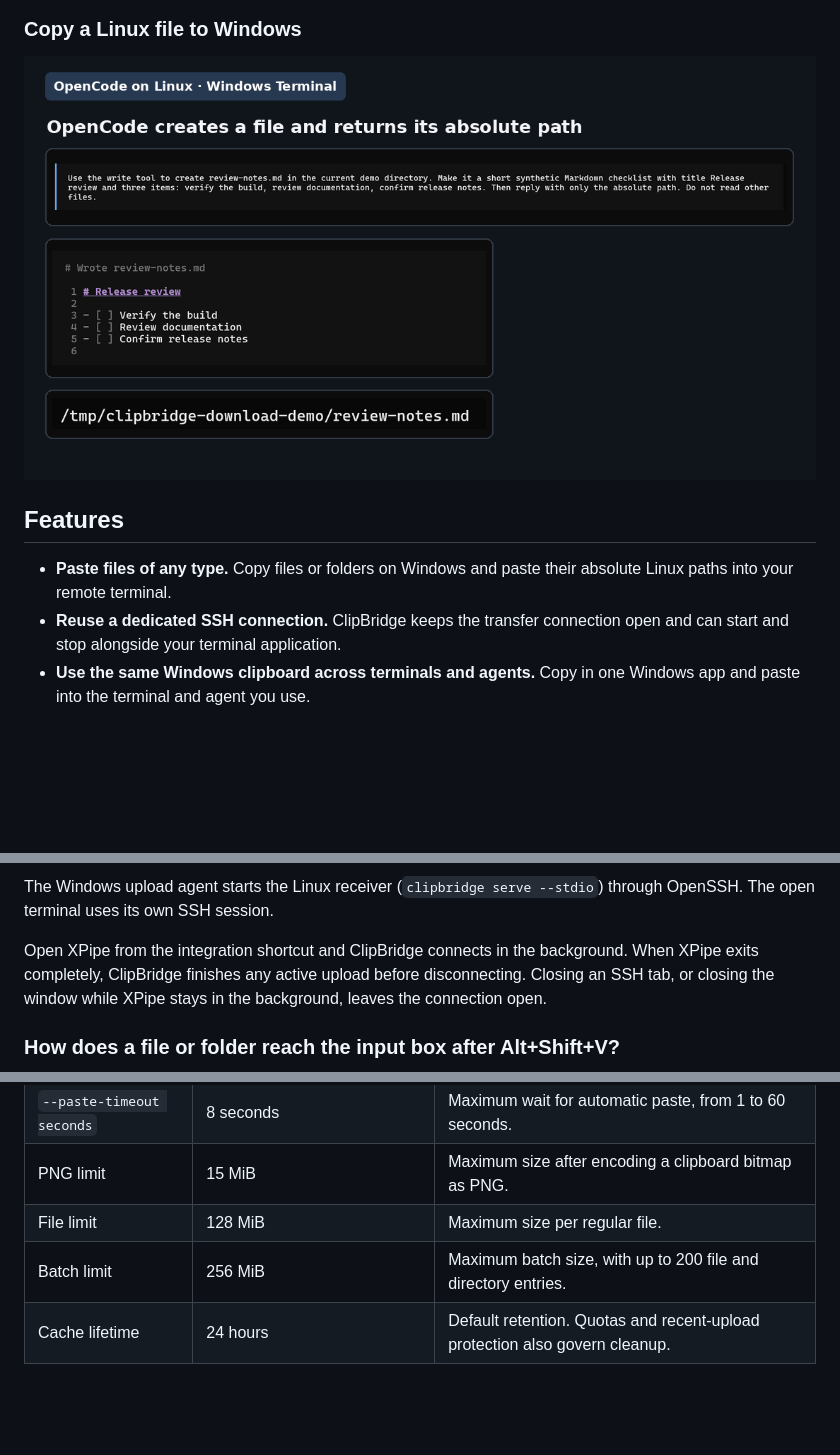
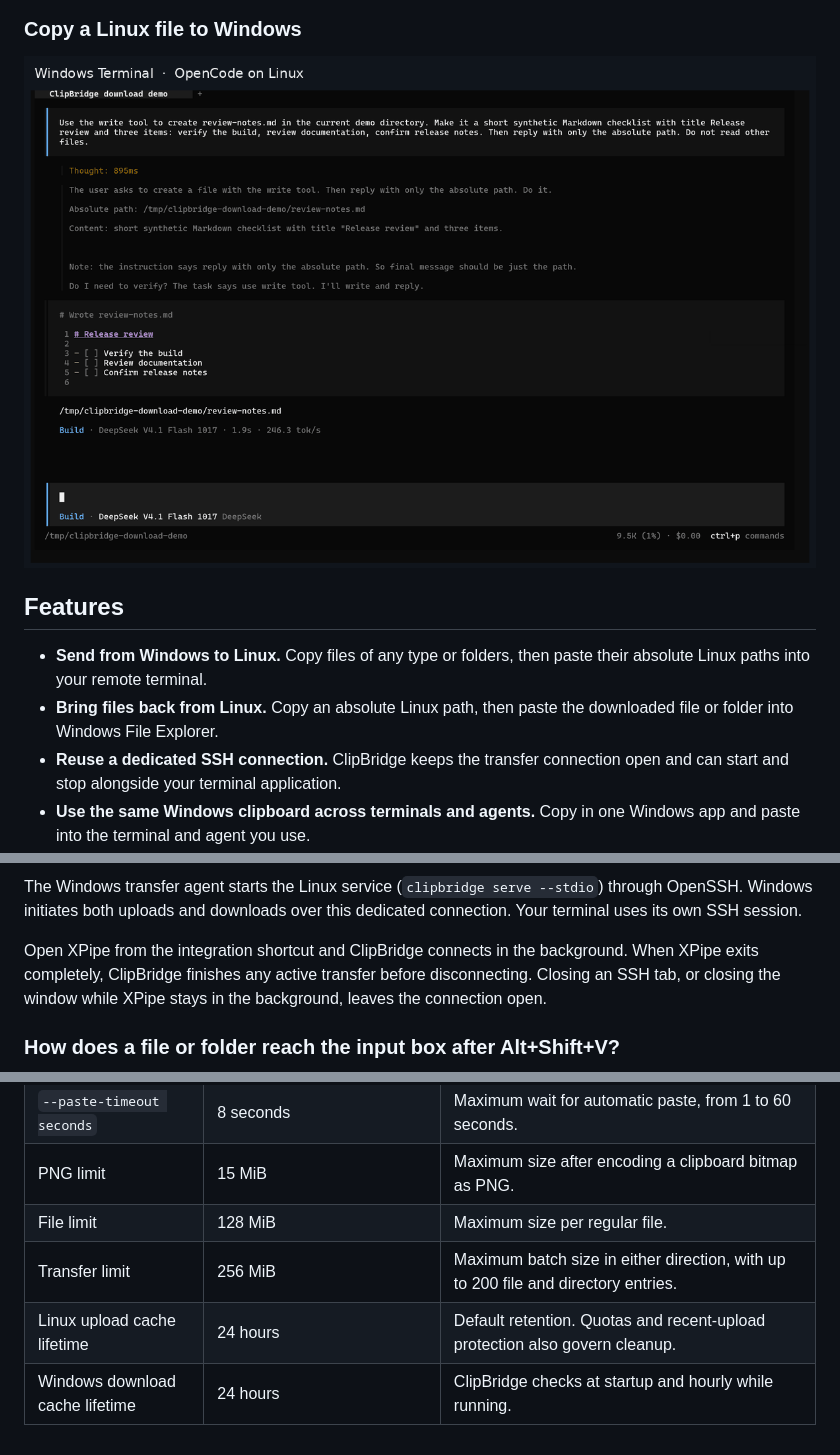
Before and after one commit to NewbieToEverything/clip-win-linux, a Markdown page: README.md, 3 parts joined by grey strips. Rendered like a GitHub page; pictures changed too: docs/clipbridge-demo-download.gif (deleted), docs/clipbridge-demo-linux-to-windows.gif (added); blank space fills up the shorter version.

Commit message:
Document two-way transfers and show the full OpenCode window

````diff
--- a/README.md
+++ b/README.md
@@ -12,11 +12,12 @@ clip-win-linux builds a bridge called **ClipBridge** between the Windows clipboa
 
 ### Copy a Linux file to Windows
 
-![Demo: OpenCode creates a file on Linux and returns the absolute path. Copy the path, press Alt+Shift+C, then paste the downloaded file in Windows File Explorer with Ctrl+V.](docs/clipbridge-demo-download.gif)
+![Demo: OpenCode creates a file on Linux and returns the absolute path. Copy the path, press Alt+Shift+C, then paste the downloaded file in Windows File Explorer with Ctrl+V.](docs/clipbridge-demo-linux-to-windows.gif)
 
 ## Features
 
-- **Paste files of any type.** Copy files or folders on Windows and paste their absolute Linux paths into your remote terminal.
+- **Send from Windows to Linux.** Copy files of any type or folders, then paste their absolute Linux paths into your remote terminal.
+- **Bring files back from Linux.** Copy an absolute Linux path, then paste the downloaded file or folder into Windows File Explorer.
 - **Reuse a dedicated SSH connection.** ClipBridge keeps the transfer connection open and can start and stop alongside your terminal application.
 - **Use the same Windows clipboard across terminals and agents.** Copy in one Windows app and paste into the terminal and agent you use.
 - **See images as attachments.** Agents that recognize pasted image paths automatically show an image tag such as `[image #1]` in the input box.
@@ -75,9 +78,9 @@ flowchart LR
     W <-->|"Dedicated persistent SSH connection"| L
 ```
 
-The Windows upload agent starts the Linux receiver (`clipbridge serve --stdio`) through OpenSSH. The open terminal uses its own SSH session.
+The Windows transfer agent starts the Linux service (`clipbridge serve --stdio`) through OpenSSH. Windows initiates both uploads and downloads over this dedicated connection. Your terminal uses its own SSH session.
 
-Open XPipe from the integration shortcut and ClipBridge connects in the background. When XPipe exits completely, ClipBridge finishes any active upload before disconnecting. Closing an SSH tab, or closing the window while XPipe stays in the background, leaves the connection open.
+Open XPipe from the integration shortcut and ClipBridge connects in the background. When XPipe exits completely, ClipBridge finishes any active transfer before disconnecting. Closing an SSH tab, or closing the window while XPipe stays in the background, leaves the connection open.
 
 ### How does a file or folder reach the input box after Alt+Shift+V?
 
@@ -117,5 +130,6 @@ Files are downloaded to `%LOCALAPPDATA%\ClipBridge\Downloads`. ClipBridge puts t
 | `--paste-timeout seconds` | 8 seconds | Maximum wait for automatic paste, from 1 to 60 seconds. |
 | PNG limit | 15 MiB | Maximum size after encoding a clipboard bitmap as PNG. |
 | File limit | 128 MiB | Maximum size per regular file. |
-| Batch limit | 256 MiB | Maximum batch size, with up to 200 file and directory entries. |
-| Cache lifetime | 24 hours | Default retention. Quotas and recent-upload protection also govern cleanup. |
+| Transfer limit | 256 MiB | Maximum batch size in either direction, with up to 200 file and directory entries. |
+| Linux upload cache lifetime | 24 hours | Default retention. Quotas and recent-upload protection also govern cleanup. |
+| Windows download cache lifetime | 24 hours | ClipBridge checks at startup and hourly while running. |
````
Also changed, not shown: other parts of README.md (+19 -7 lines), README.zh.md (+27 -13 lines).
